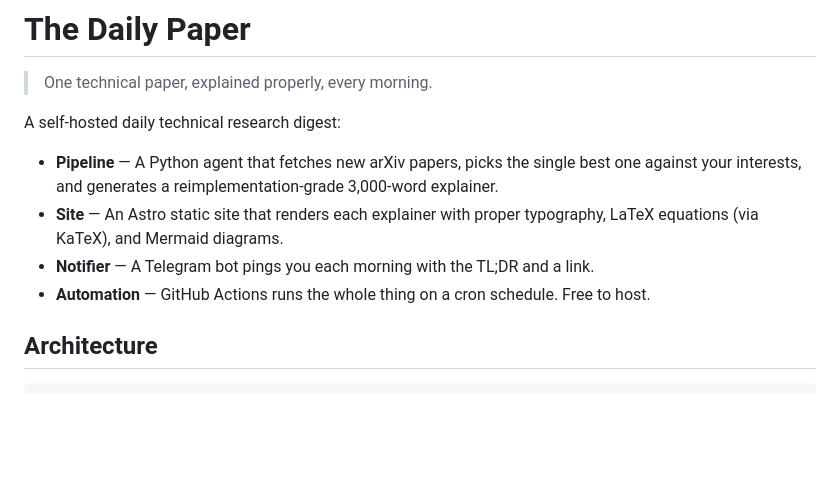
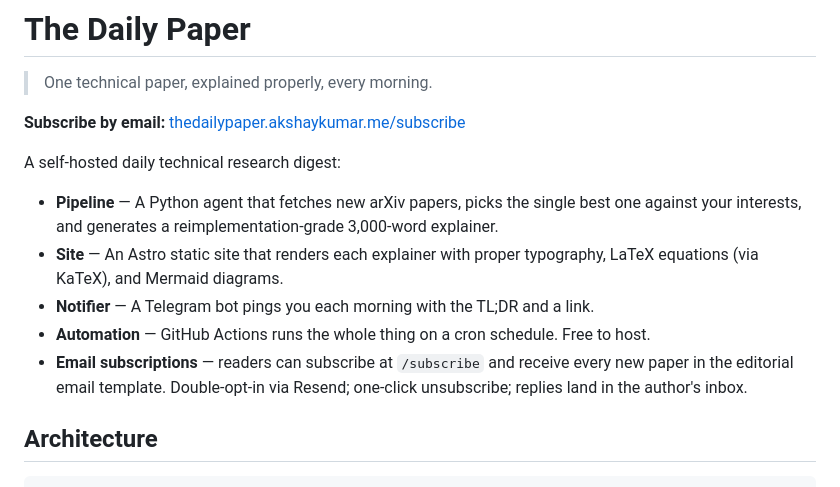
Before and after one commit to akthecoders/thedailypaper, a Markdown page: README.md, the part around the change. GitHub-like rendering; blank space fills up the shorter version.

Commit message:
docs: email subscriptions setup, rollout, and subscribe CTA in README

```diff
--- a/README.md
+++ b/README.md
@@ -1,6 +1,8 @@
 # The Daily Paper
 
 > One technical paper, explained properly, every morning.
+
+**Subscribe by email:** [thedailypaper.akshaykumar.me/subscribe](https://thedailypaper.akshaykumar.me/subscribe)
 
 A self-hosted daily technical research digest:
 
@@ -8,6 +10,7 @@ A self-hosted daily technical research digest:
 - **Site** — An Astro static site that renders each explainer with proper typography, LaTeX equations (via KaTeX), and Mermaid diagrams.
 - **Notifier** — A Telegram bot pings you each morning with the TL;DR and a link.
 - **Automation** — GitHub Actions runs the whole thing on a cron schedule. Free to host.
+- **Email subscriptions** — readers can subscribe at `/subscribe` and receive every new paper in the editorial email template. Double-opt-in via Resend; one-click unsubscribe; replies land in the author's inbox.
 
 ## Architecture
 
```
Also changed, not shown: DEPLOY.md (+83 -0 lines).
